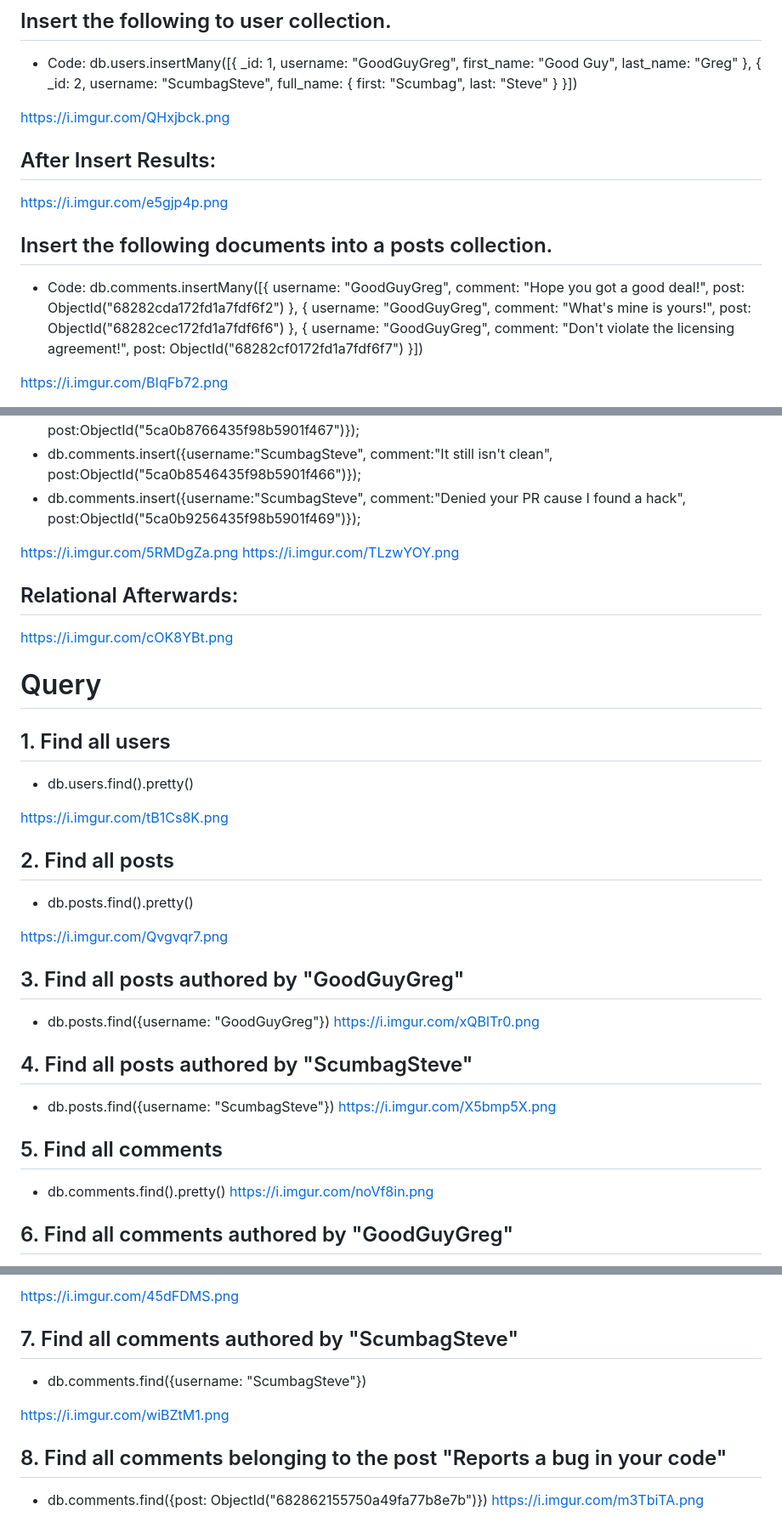
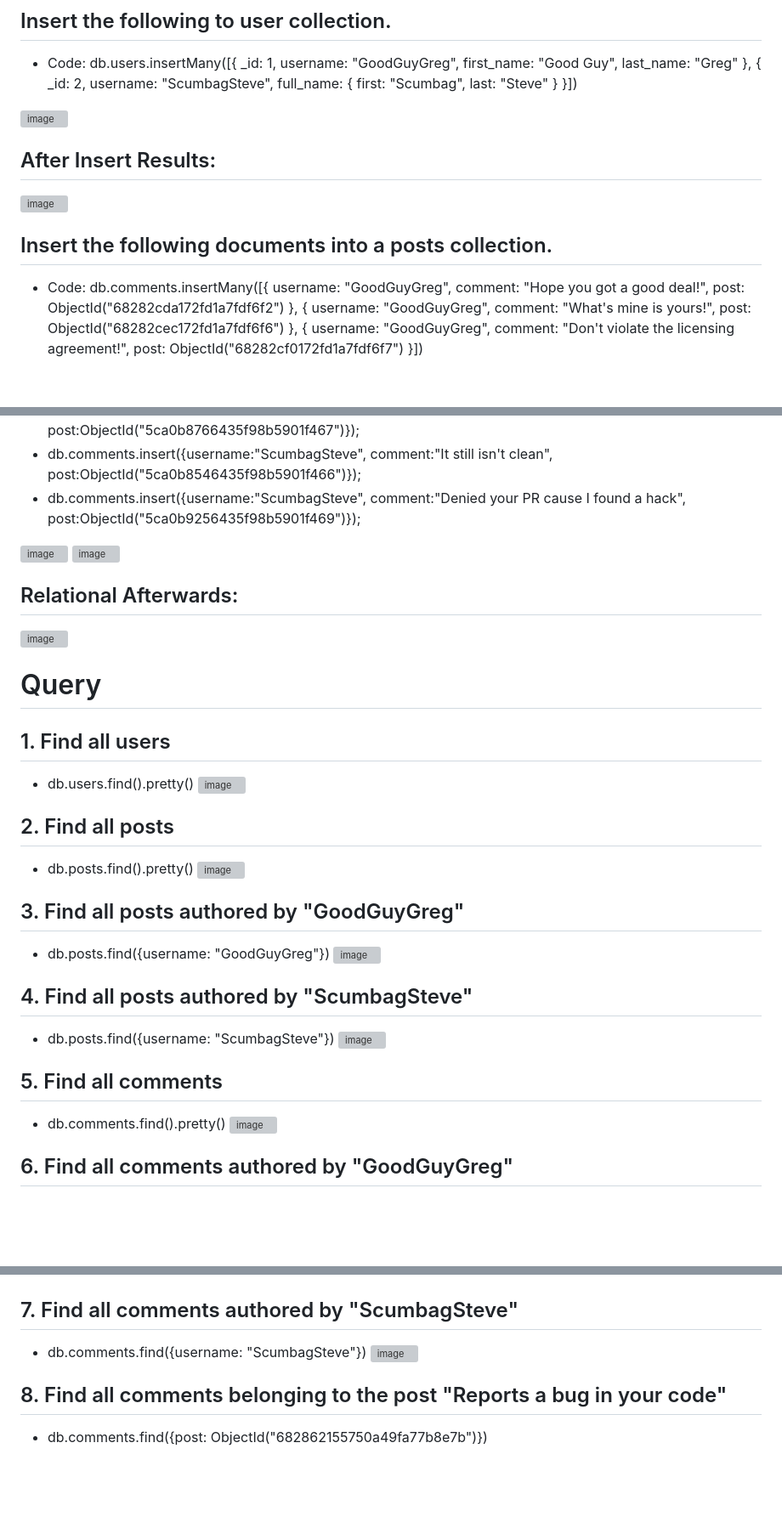
Before and after one commit to tatinzzz/Final-Task-6, a Markdown page: README.md, 3 parts joined by grey strips. Shown: that part at 85% size. GitHub-like rendering; blank space fills up the shorter version; grey boxes are pictures that could not be loaded.

```diff
--- a/README.md
+++ b/README.md
@@ -120,12 +114,10 @@ https://i.imgur.com/iAnEckl.png
 ## Insert the following to user collection.
 - Code: db.users.insertMany([{ _id: 1, username: "GoodGuyGreg", first_name: "Good Guy", last_name: "Greg" }, { _id: 2, username: "ScumbagSteve", full_name: { first: "Scumbag", last: "Steve" } }])
 
-https://i.imgur.com/QHxjbck.png
+![image](https://i.imgur.com/QHxjbck.png)
 ## After Insert Results:
-https://i.imgur.com/e5gjp4p.png
-
+![image](https://i.imgur.com/e5gjp4p.png)
 ## Insert the following documents into a posts collection.
 - Code: db.comments.insertMany([{ username: "GoodGuyGreg", comment: "Hope you got a good deal!", post: ObjectId("68282cda172fd1a7fdf6f2") }, { username: "GoodGuyGreg", comment: "What's mine is yours!", post: ObjectId("68282cec172fd1a7fdf6f6") }, { username: "GoodGuyGreg", comment: "Don't violate the licensing agreement!", post: ObjectId("68282cf0172fd1a7fdf6f7") }])
 
-https://i.imgur.com/BIqFb72.png
 
@@ -137,38 +130,31 @@ https://i.imgur.com/BIqFb72.png
 - db.comments.insert({username:"ScumbagSteve", comment:"It still isn't clean", post:ObjectId("5ca0b8546435f98b5901f466")});
 - db.comments.insert({username:"ScumbagSteve", comment:"Denied your PR cause I found a hack", post:ObjectId("5ca0b9256435f98b5901f469")});
 
-https://i.imgur.com/5RMDgZa.png
-https://i.imgur.com/TLzwYOY.png
-
-
+![image](https://i.imgur.com/5RMDgZa.png)
+![image](https://i.imgur.com/TLzwYOY.png)
 ## Relational Afterwards:
-https://i.imgur.com/cOK8YBt.png
-
+![image](https://i.imgur.com/cOK8YBt.png)
 
 # Query
 ## 1. Find all users
 - db.users.find().pretty()
-
-https://i.imgur.com/tB1Cs8K.png
+![image](https://i.imgur.com/tB1Cs8K.png)
 
 ## 2. Find all posts
 - db.posts.find().pretty()
-
-https://i.imgur.com/Qvgvqr7.png
+![image](https://i.imgur.com/Qvgvqr7.png)
 
 ## 3. Find all posts authored by "GoodGuyGreg"
 - db.posts.find({username: "GoodGuyGreg"})
-https://i.imgur.com/xQBlTr0.png
-
+![image](https://i.imgur.com/xQBlTr0.png)
 
 ## 4. Find all posts authored by "ScumbagSteve"
 - db.posts.find({username: "ScumbagSteve"})
-https://i.imgur.com/X5bmp5X.png
-
+![image](https://i.imgur.com/X5bmp5X.png)
 
 ## 5. Find all comments
 - db.comments.find().pretty()
-https://i.imgur.com/noVf8in.png
+![image](https://i.imgur.com/noVf8in.png)
 
 ## 6. Find all comments authored by "GoodGuyGreg"
 - db.comments.find({username: "GoodGuyGreg"})
@@ -175,12 +162,9 @@ https://i.imgur.com/noVf8in.png
 
-https://i.imgur.com/45dFDMS.png
 
 ## 7. Find all comments authored by "ScumbagSteve"
 - db.comments.find({username: "ScumbagSteve"})
-
-https://i.imgur.com/wiBZtM1.png
+![image](https://i.imgur.com/wiBZtM1.png)
 
 ## 8. Find all comments belonging to the post "Reports a bug in your code"
 - db.comments.find({post: ObjectId("682862155750a49fa77b8e7b")})
-https://i.imgur.com/m3TbiTA.png
 
```
Also changed, not shown: other parts of README.md (+17 -20 lines).
